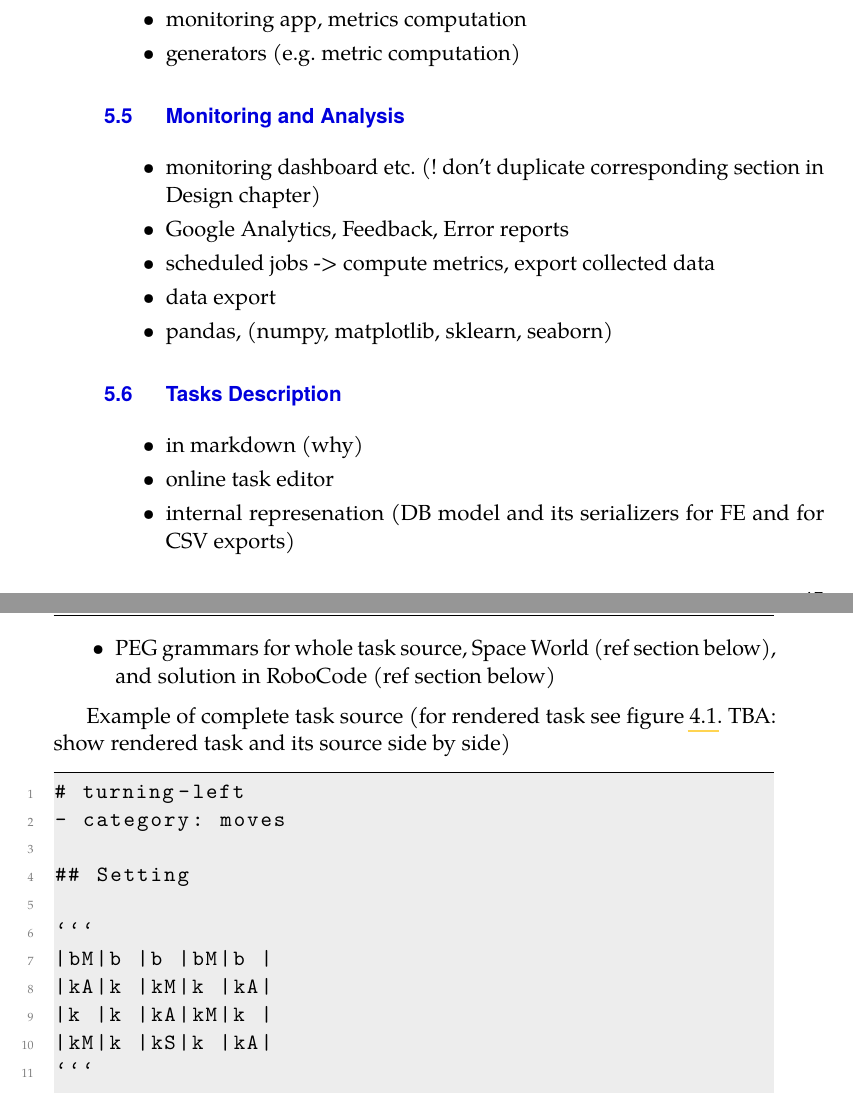
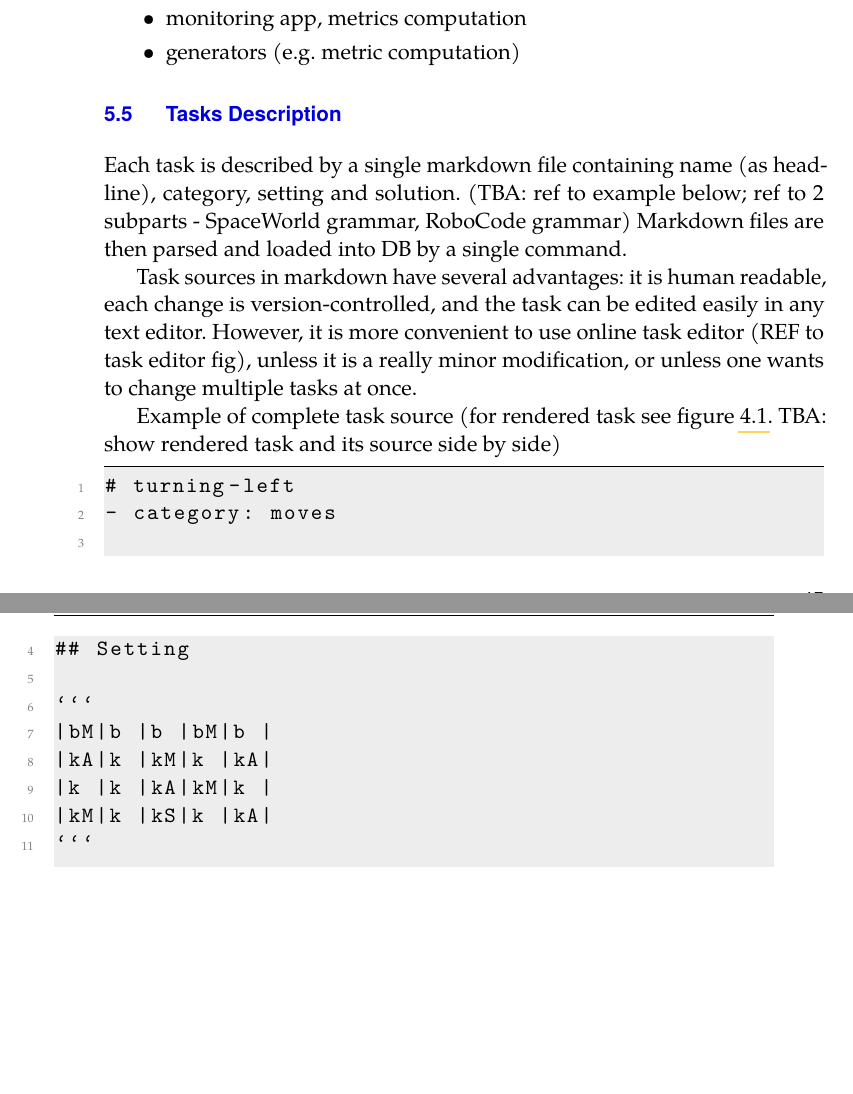
Before and after one commit to effa/flocs-thesis, a LaTeX thesis (thesis.tex, which reads 05-robomission-implementation.tex): two parts of pages 59 and 60 of 73 before the commit and two parts of pages 59 and 60 of 71 after it, joined at a grey line, cut so that both start at the same text, the shorter picture padded with empty space. Compiled offline with pdfLaTeX.

Commit message:
Add notes on task sources

```diff
--- a/05-robomission-implementation.tex
+++ b/05-robomission-implementation.tex
@@ -188,26 +188,26 @@ function* submitFeedback(action) {
 \end{itemize}
 
 
-\section{Monitoring and Analysis}
-
-\begin{itemize}
-\item monitoring dashboard etc. (! don't duplicate corresponding section in Design chapter)
-\item Google Analytics, Feedback, Error reports
-\item scheduled jobs -> compute metrics, export collected data
-\item data export
-\item pandas, (numpy, matplotlib, sklearn, seaborn)
-\end{itemize}
-
-
 \section{Tasks Description}
 
-\begin{itemize}
-\item in markdown (why)
-\item online task editor
-\item internal represenation (DB model and its serializers for FE and for CSV exports)
-\item PEG grammars for whole task source, Space World (ref section below),
-  and solution in RoboCode (ref section below)
-\end{itemize}
+Each task is described by a single markdown file
+containing name (as headline), category, setting and solution.
+(TBA: ref to example below; ref to 2 subparts - SpaceWorld grammar, RoboCode grammar)
+Markdown files are then parsed and loaded into DB by a single command.
+
+Task sources in markdown have several advantages:
+it is human readable,
+each change is version-controlled,
+and the task can be edited easily in any text editor.
+However, it is more convenient to use online task editor (REF to task editor fig),
+unless it is a really minor modification, or unless one wants to change multiple tasks at once.
+
+% [consider]
+% - Localized task names are not part of the task source,
+% because all localized messages live on the same place in a single file on FE.
+% - PEG grammar for parsing
+% - internal represenation (DB model and its serializers for FE and for CSV exports)
+
 
 Example of complete task source (for rendered task see figure \ref{fig:robomission-task1}. TBA: show rendered task and its source side by side)
 
```
